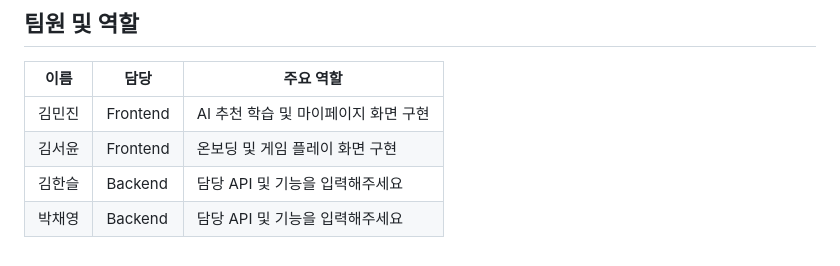
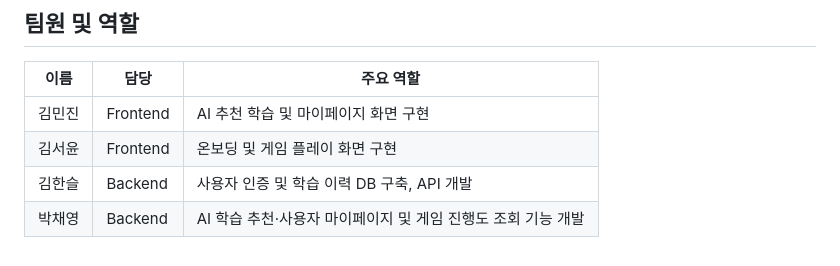
Before and after one commit to chaeyoung0410/2026-SW-CONTEST-STOCK, a Markdown page: README.md, the part around the change. GitHub-like rendering.

Commit message:
Update team member roles in README

```diff
--- a/README.md
+++ b/README.md
@@ -205,5 +205,5 @@ python -m uvicorn app.main:app --reload
 | --- | -------- | ------------------- |
 | 김민진 | Frontend | AI 추천 학습 및 마이페이지 화면 구현  |
 | 김서윤 | Frontend | 온보딩 및 게임 플레이 화면 구현  |
-| 김한슬 | Backend  | 담당 API 및 기능을 입력해주세요 |
-| 박채영 | Backend  | 담당 API 및 기능을 입력해주세요 |
+| 김한슬 | Backend  | 사용자 인증 및 학습 이력 DB 구축, API 개발 |
+| 박채영 | Backend  | AI 학습 추천·사용자 마이페이지 및 게임 진행도 조회 기능 개발 |
```
